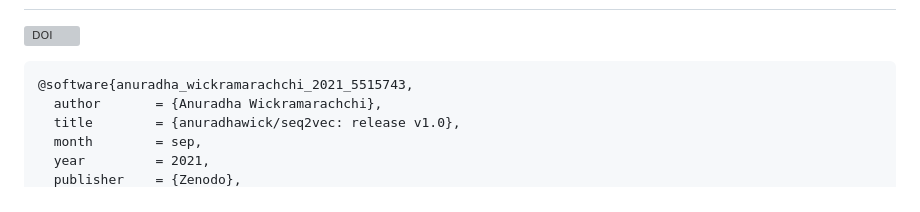
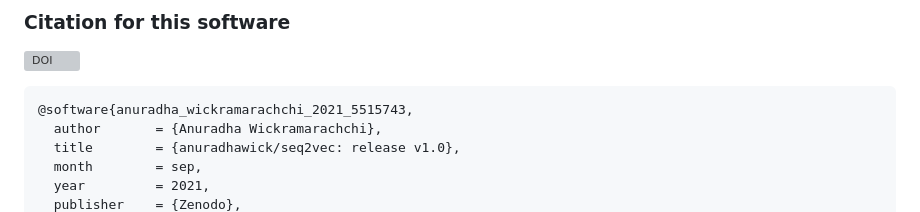
Before and after one commit to anuradhawick/seq2vec, a Markdown page: README.md, the part around one of its changes. Drawn GitHub-style; grey boxes are pictures that could not be loaded.

```diff
--- a/README.md
+++ b/README.md
@@ -6,3 +25,4 @@ This tool is intended to be used for data generation in Bioinformatics Machine L
+### Citation for this software
 
 [![DOI](https://zenodo.org/badge/362989776.svg)](https://zenodo.org/badge/latestdoi/362989776)
 
```
Also changed, not shown: other parts of README.md (+20 -1 lines).
